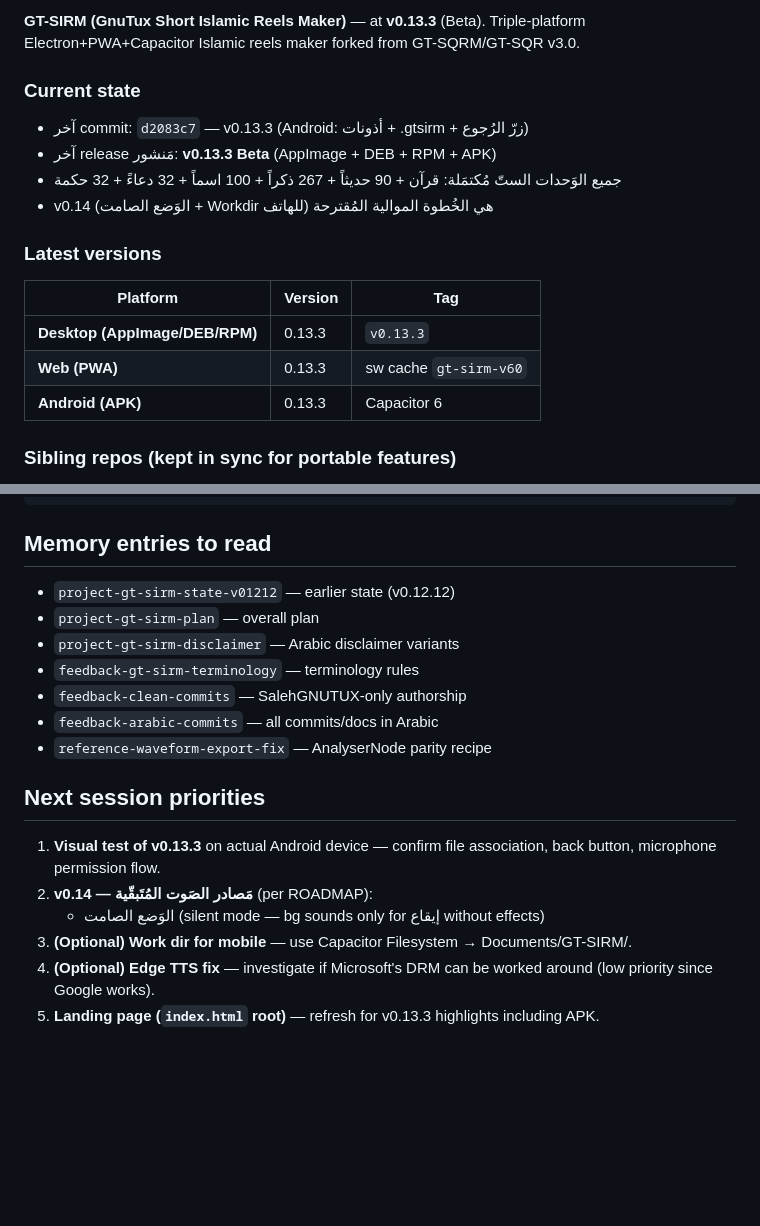
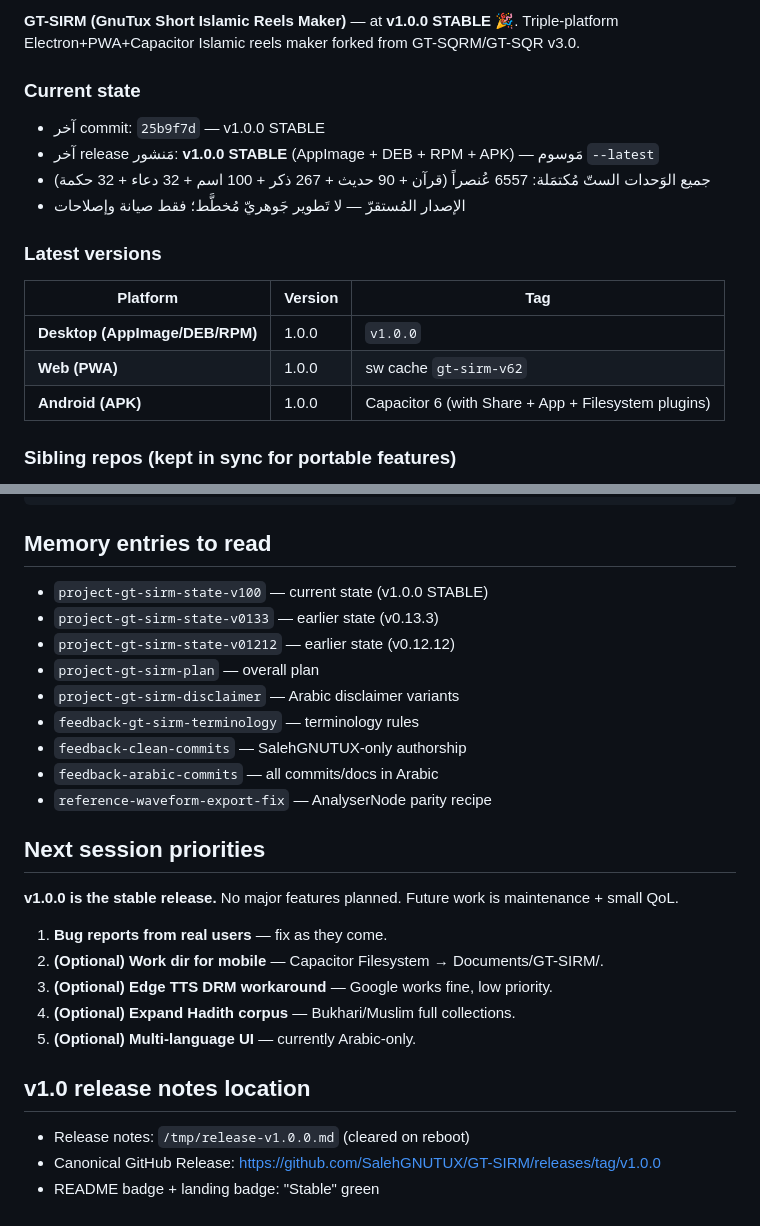
Before and after one commit to SalehGNUTUX/GT-SIRM, a Markdown page: CLAUDE.md, 2 parts joined by grey strips. Rendered like a GitHub page; blank space fills up the shorter version.

```diff
--- a/CLAUDE.md
+++ b/CLAUDE.md
@@ -6,18 +6,18 @@ This file provides guidance to Claude Code (claude.ai/code) when working with co
 
-**GT-SIRM (GnuTux Short Islamic Reels Maker)** — at **v0.13.3** (Beta). Triple-platform Electron+PWA+Capacitor Islamic reels maker forked from GT-SQRM/GT-SQR v3.0.
+**GT-SIRM (GnuTux Short Islamic Reels Maker)** — at **v1.0.0 STABLE** 🎉. Triple-platform Electron+PWA+Capacitor Islamic reels maker forked from GT-SQRM/GT-SQR v3.0.
 
 ### Current state
-- آخر commit: `d2083c7` — v0.13.3 (Android: أذونات + .gtsirm + زرّ الرُجوع)
-- آخر release مَنشور: **v0.13.3 Beta** (AppImage + DEB + RPM + APK)
-- جميع الوَحدات الستّ مُكتمَلة: قرآن + 90 حديثاً + 267 ذكراً + 100 اسماً + 32 دعاءً + 32 حكمة
-- v0.14 (الوَضع الصامت + Workdir للهاتف) هي الخُطوة الموالية المُقترحة
+- آخر commit: `25b9f7d` — v1.0.0 STABLE
+- آخر release مَنشور: **v1.0.0 STABLE** (AppImage + DEB + RPM + APK) — مَوسوم `--latest`
+- جميع الوَحدات الستّ مُكتمَلة: 6557 عُنصراً (قرآن + 90 حديث + 267 ذكر + 100 اسم + 32 دعاء + 32 حكمة)
+- الإصدار المُستقرّ — لا تَطوير جَوهريّ مُخطَّط؛ فقط صيانة وإصلاحات
 
 ### Latest versions
 | Platform | Version | Tag |
 |---|---|---|
-| **Desktop (AppImage/DEB/RPM)** | 0.13.3 | `v0.13.3` |
-| **Web (PWA)** | 0.13.3 | sw cache `gt-sirm-v60` |
-| **Android (APK)** | 0.13.3 | Capacitor 6 |
+| **Desktop (AppImage/DEB/RPM)** | 1.0.0 | `v1.0.0` |
+| **Web (PWA)** | 1.0.0 | sw cache `gt-sirm-v62` |
+| **Android (APK)** | 1.0.0 | Capacitor 6 (with Share + App + Filesystem plugins) |
 
 ### Sibling repos (kept in sync for portable features)
 GT-SIRM features that are portable (chromakey, vtitle, project save, recvid, restart-all-btn) get backported to GT-SQRM/GT-SQR. Features tied to GT-SIRM's architecture (Module Manager, free text, per-slice timing+lock, content modules, work dir, collapsible UI, mic recorder, TTS, Android wrapping) are NOT ported.
@@ -359,6 +389,8 @@ git clone --depth 3 https://github.com/SalehGNUTUX/GT-SQR.git GT-SQR-port
 
 ## Memory entries to read
 
+- `project-gt-sirm-state-v100` — current state (v1.0.0 STABLE)
+- `project-gt-sirm-state-v0133` — earlier state (v0.13.3)
 - `project-gt-sirm-state-v01212` — earlier state (v0.12.12)
 - `project-gt-sirm-plan` — overall plan
 - `project-gt-sirm-disclaimer` — Arabic disclaimer variants
@@ -369,9 +401,15 @@ git clone --depth 3 https://github.com/SalehGNUTUX/GT-SQR.git GT-SQR-port
 
 ## Next session priorities
 
-1. **Visual test of v0.13.3** on actual Android device — confirm file association, back button, microphone permission flow.
-2. **v0.14 — مَصادر الصَوت المُتَبقّية** (per ROADMAP):
-   - الوَضع الصامت (silent mode — bg sounds only for إيقاع without effects)
-3. **(Optional) Work dir for mobile** — use Capacitor Filesystem → Documents/GT-SIRM/.
-4. **(Optional) Edge TTS fix** — investigate if Microsoft's DRM can be worked around (low priority since Google works).
-5. **Landing page (`index.html` root)** — refresh for v0.13.3 highlights including APK.
+**v1.0.0 is the stable release.** No major features planned. Future work is maintenance + small QoL.
+
+1. **Bug reports from real users** — fix as they come.
+2. **(Optional) Work dir for mobile** — Capacitor Filesystem → Documents/GT-SIRM/.
+3. **(Optional) Edge TTS DRM workaround** — Google works fine, low priority.
+4. **(Optional) Expand Hadith corpus** — Bukhari/Muslim full collections.
+5. **(Optional) Multi-language UI** — currently Arabic-only.
+
+## v1.0 release notes location
+- Release notes: `/tmp/release-v1.0.0.md` (cleared on reboot)
+- Canonical GitHub Release: https://github.com/SalehGNUTUX/GT-SIRM/releases/tag/v1.0.0
+- README badge + landing badge: "Stable" green
```
Also changed, not shown: other parts of CLAUDE.md (+34 -4 lines).
